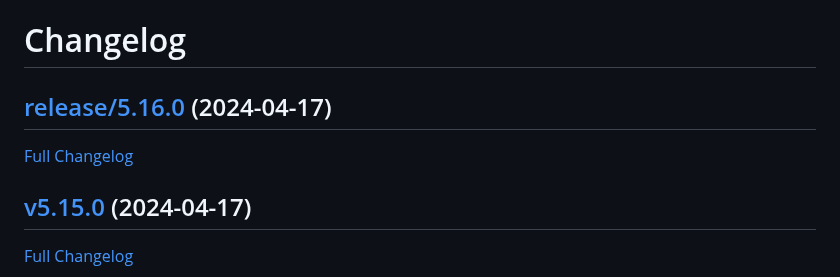
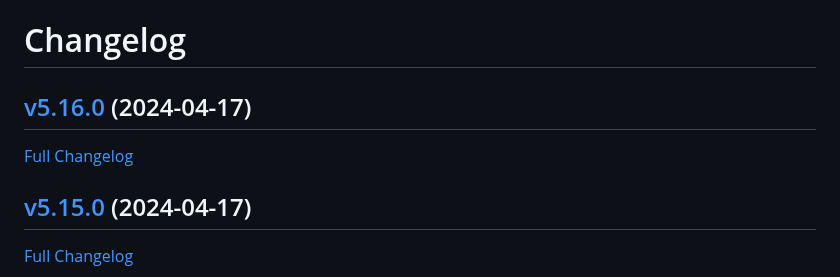
Before and after one commit to nasa-pds-engineering-node/exemplar, a Markdown page: CHANGELOG.md, the part around one of its changes. Rendered like a GitHub page.

Commit message:
Update changelog

```diff
--- a/CHANGELOG.md
+++ b/CHANGELOG.md
@@ -1,4 +1,4 @@
 # Changelog
 
-## [release/5.16.0](https://github.com/nasa-pds-engineering-node/exemplar/tree/release/5.16.0) (2024-04-17)
+## [v5.16.0](https://github.com/nasa-pds-engineering-node/exemplar/tree/v5.16.0) (2024-04-17)
 
```
Also changed, not shown: other parts of CHANGELOG.md (+1 -1 lines).
